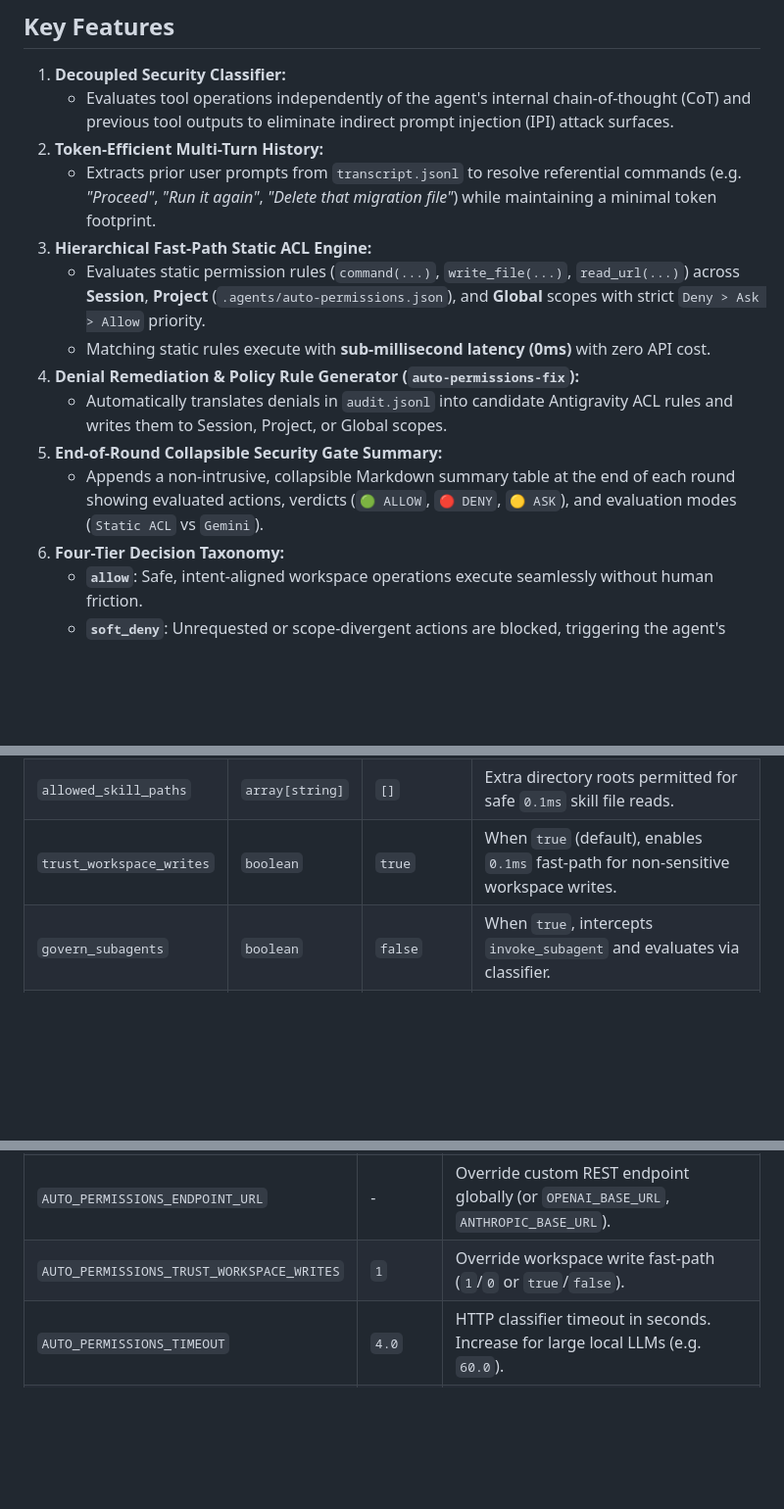
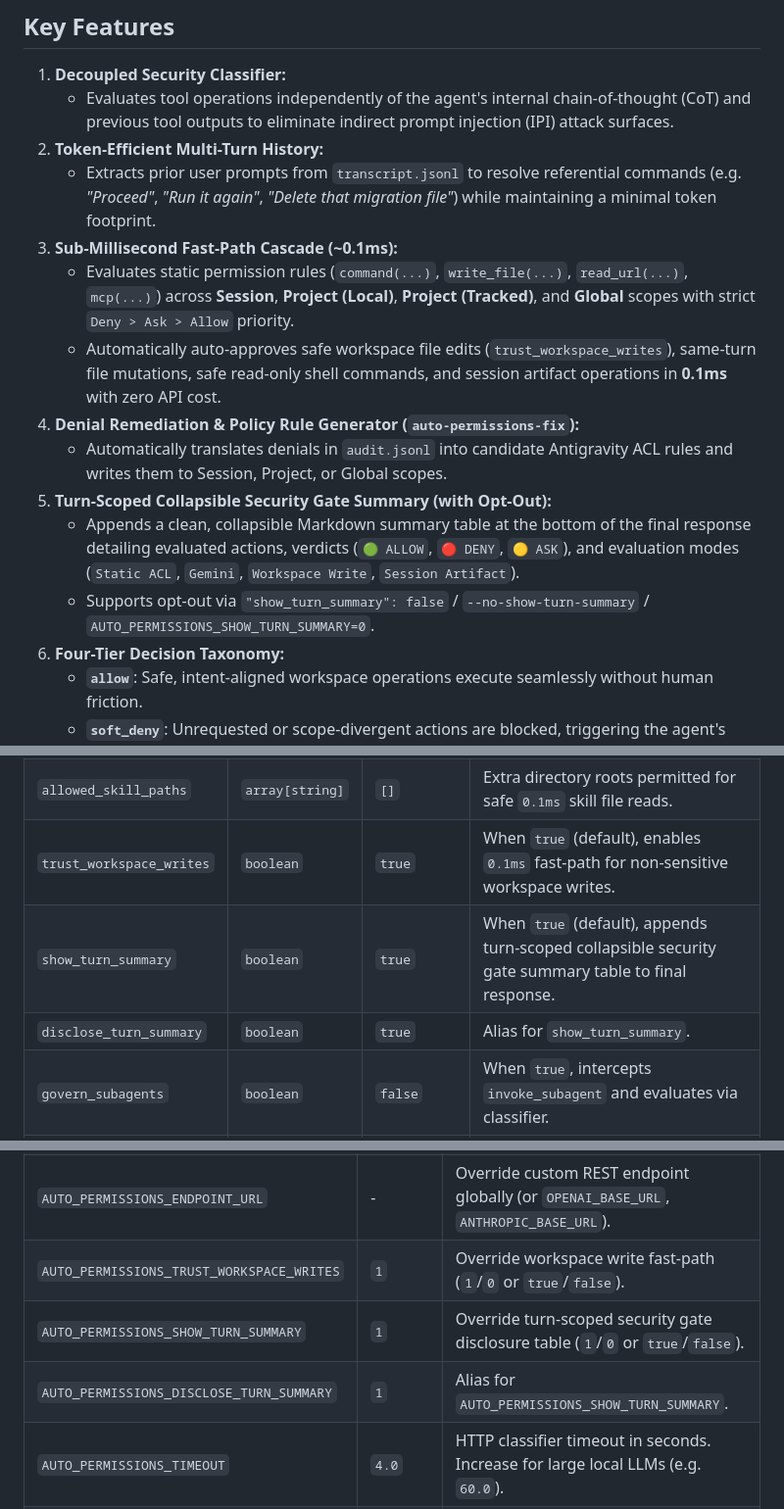
Before and after one commit to abn/google-antigravity-plugin-auto-permissions, a Markdown page: README.md, 3 parts joined by grey strips. Shown at 98% size. Rendered like a GitHub page; blank space fills up the shorter version.

Commit message:
docs: update documentation and project manifests to reflect current status quo (#31)
## Summary

Updates `README.md` and `AGENTS.md` to accurately reflect the complete
current status quo of `auto-permissions`.

---

### Key Documentation Updates
1. **Sub-Millisecond Fast-Path Cascade:**
- Documented static ACL evaluation, same-turn file grants, read-only
commands, session artifact reads/writes, and workspace writes
(`trust_workspace_writes`).
2. **Turn-Scoped Security Gate Summary & Opt-Out:**
- Added `show_turn_summary` / `disclose_turn_summary` to JSON policy
configuration reference.
- Added `AUTO_PERMISSIONS_SHOW_TURN_SUMMARY` to environment variable
reference.
   - Documented final-response enforcement.
3. **Directory Tree & Test Suite Manifests:**
- Added `test_package_plugin.py` to the directory structure and test
listings across `README.md` and `AGENTS.md`.

```diff
--- a/README.md
+++ b/README.md
@@ -12,13 +12,14 @@ The plugin intercepts sensitive tool operations (commands, file writes, web requ
    - Evaluates tool operations independently of the agent's internal chain-of-thought (CoT) and previous tool outputs to eliminate indirect prompt injection (IPI) attack surfaces.
 2. **Token-Efficient Multi-Turn History:**
    - Extracts prior user prompts from `transcript.jsonl` to resolve referential commands (e.g. *"Proceed"*, *"Run it again"*, *"Delete that migration file"*) while maintaining a minimal token footprint.
-3. **Hierarchical Fast-Path Static ACL Engine:**
-   - Evaluates static permission rules (`command(...)`, `write_file(...)`, `read_url(...)`) across **Session**, **Project** (`.agents/auto-permissions.json`), and **Global** scopes with strict `Deny > Ask > Allow` priority.
-   - Matching static rules execute with **sub-millisecond latency (0ms)** with zero API cost.
+3. **Sub-Millisecond Fast-Path Cascade (~0.1ms):**
+   - Evaluates static permission rules (`command(...)`, `write_file(...)`, `read_url(...)`, `mcp(...)`) across **Session**, **Project (Local)**, **Project (Tracked)**, and **Global** scopes with strict `Deny > Ask > Allow` priority.
+   - Automatically auto-approves safe workspace file edits (`trust_workspace_writes`), same-turn file mutations, safe read-only shell commands, and session artifact operations in **0.1ms** with zero API cost.
 4. **Denial Remediation & Policy Rule Generator (`auto-permissions-fix`):**
    - Automatically translates denials in `audit.jsonl` into candidate Antigravity ACL rules and writes them to Session, Project, or Global scopes.
-5. **End-of-Round Collapsible Security Gate Summary:**
-   - Appends a non-intrusive, collapsible Markdown summary table at the end of each round showing evaluated actions, verdicts (`🟢 ALLOW`, `🔴 DENY`, `🟡 ASK`), and evaluation modes (`Static ACL` vs `Gemini`).
+5. **Turn-Scoped Collapsible Security Gate Summary (with Opt-Out):**
+   - Appends a clean, collapsible Markdown summary table at the bottom of the final response detailing evaluated actions, verdicts (`🟢 ALLOW`, `🔴 DENY`, `🟡 ASK`), and evaluation modes (`Static ACL`, `Gemini`, `Workspace Write`, `Session Artifact`).
+   - Supports opt-out via `"show_turn_summary": false` / `--no-show-turn-summary` / `AUTO_PERMISSIONS_SHOW_TURN_SUMMARY=0`.
 6. **Four-Tier Decision Taxonomy:**
    - **`allow`**: Safe, intent-aligned workspace operations execute seamlessly without human friction.
    - **`soft_deny`**: Unrequested or scope-divergent actions are blocked, triggering the agent's *Deny-and-Continue* self-correction loop.
@@ -227,6 +228,8 @@ You can configure project-level policies in `.agents/auto-permissions.json` (tra
 | `custom_guidelines` | `array[string]` | `[]` | Semantic domain guidelines injected into the classifier prompt. |
 | `allowed_skill_paths` | `array[string]` | `[]` | Extra directory roots permitted for safe `0.1ms` skill file reads. |
 | `trust_workspace_writes` | `boolean` | `true` | When `true` (default), enables `0.1ms` fast-path for non-sensitive workspace writes. |
+| `show_turn_summary` | `boolean` | `true` | When `true` (default), appends turn-scoped collapsible security gate summary table to final response. |
+| `disclose_turn_summary` | `boolean` | `true` | Alias for `show_turn_summary`. |
 | `govern_subagents` | `boolean` | `false` | When `true`, intercepts `invoke_subagent` and evaluates via classifier. |
 | `govern_schedule` | `boolean` | `false` | When `true`, intercepts `schedule` (cron/timers) and evaluates via classifier. |
 | `govern_images` | `boolean` | `false` | When `true`, intercepts `generate_image` and evaluates via classifier. |
@@ -244,6 +247,8 @@ You can configure project-level policies in `.agents/auto-permissions.json` (tra
 | `AUTO_PERMISSIONS_MODEL` | - | Override active model identifier globally (or `GEMINI_MODEL`, `OPENAI_MODEL`, `ANTHROPIC_MODEL`). |
 | `AUTO_PERMISSIONS_ENDPOINT_URL` | - | Override custom REST endpoint globally (or `OPENAI_BASE_URL`, `ANTHROPIC_BASE_URL`). |
 | `AUTO_PERMISSIONS_TRUST_WORKSPACE_WRITES` | `1` | Override workspace write fast-path (`1`/`0` or `true`/`false`). |
+| `AUTO_PERMISSIONS_SHOW_TURN_SUMMARY` | `1` | Override turn-scoped security gate disclosure table (`1`/`0` or `true`/`false`). |
+| `AUTO_PERMISSIONS_DISCLOSE_TURN_SUMMARY` | `1` | Alias for `AUTO_PERMISSIONS_SHOW_TURN_SUMMARY`. |
 | `AUTO_PERMISSIONS_TIMEOUT` | `4.0` | HTTP classifier timeout in seconds. Increase for large local LLMs (e.g. `60.0`). |
 | `AUTO_PERMISSIONS_GOVERN_SUBAGENTS` | `0` | Set `1` to enable classifier evaluation for `invoke_subagent`. |
 | `AUTO_PERMISSIONS_GOVERN_SCHEDULE` | `0` | Set `1` to enable classifier evaluation for `schedule`. |
```
Also changed, not shown: other parts of README.md (+1 -0 lines), AGENTS.md (+1 -0 lines).
